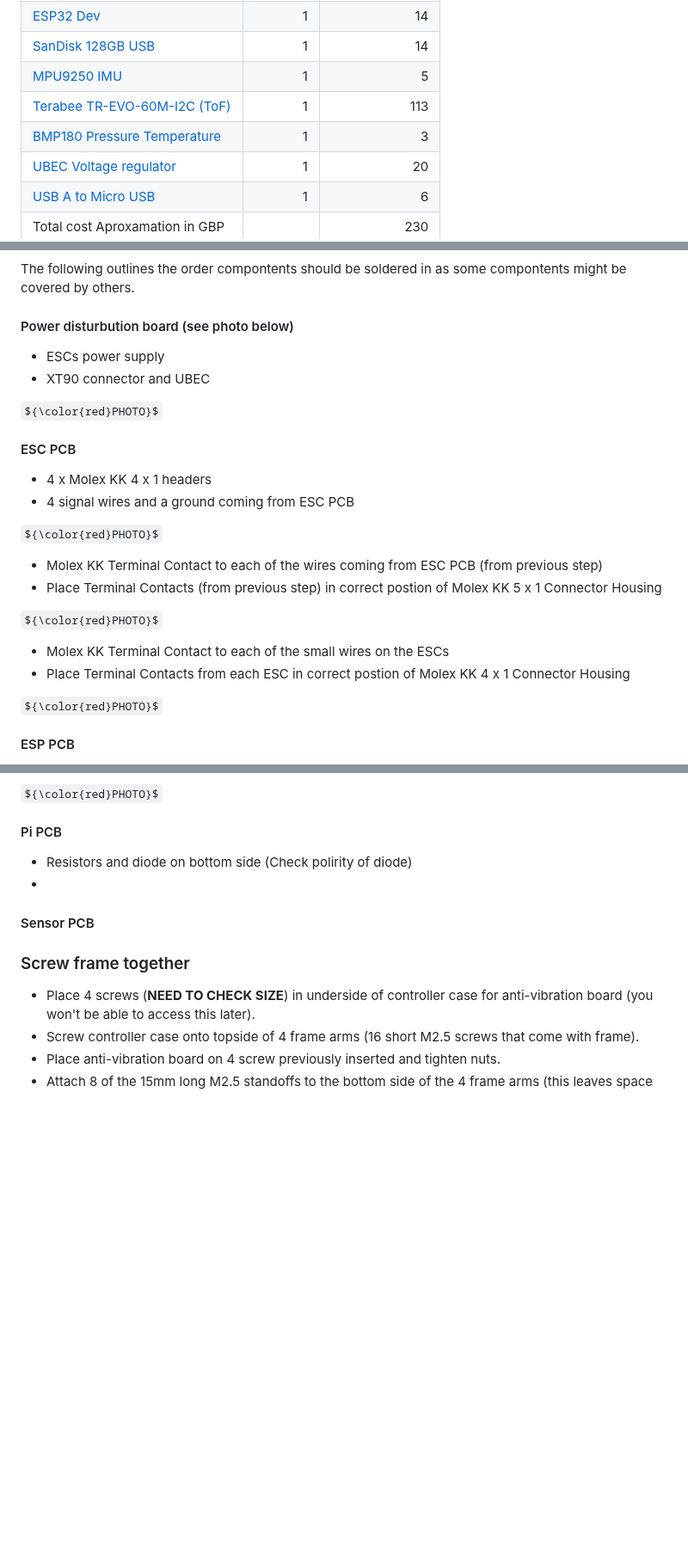
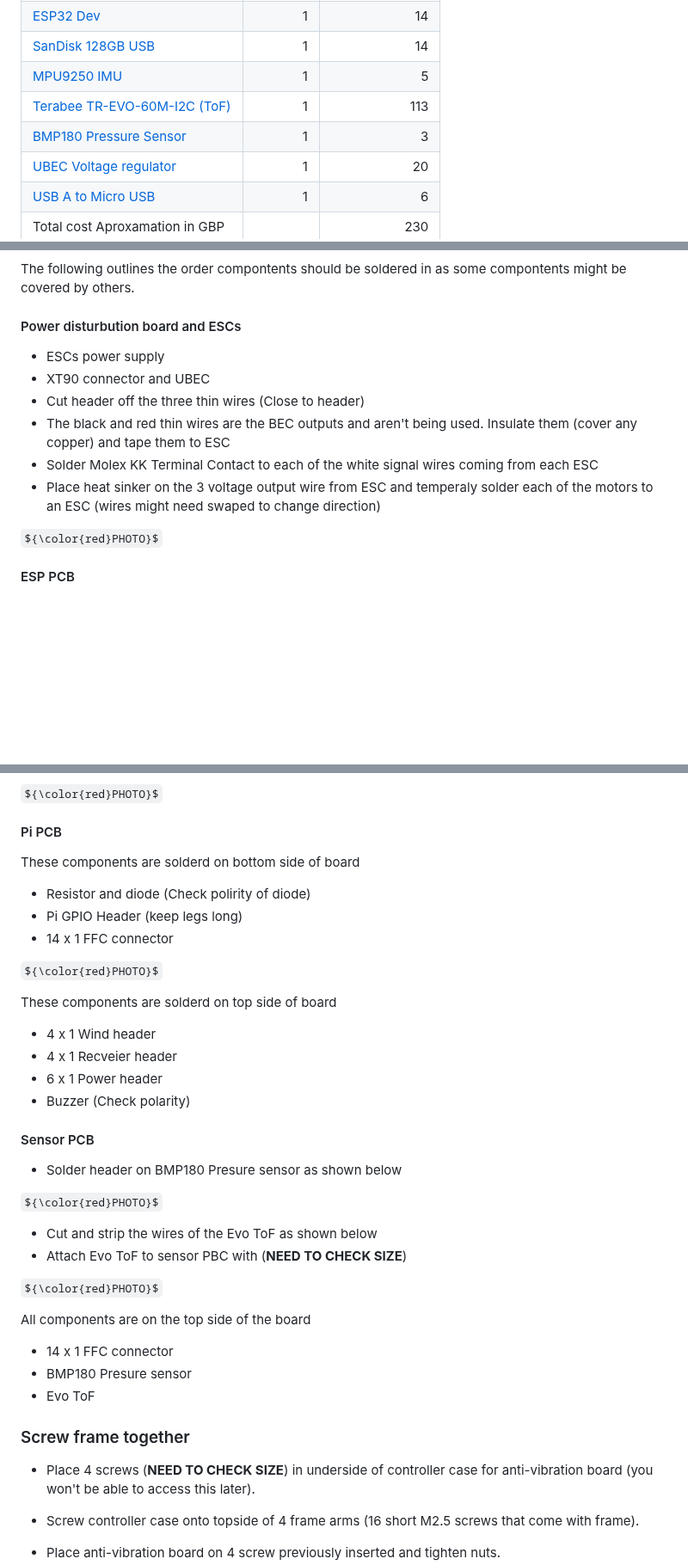
Before and after one commit to QUB-ASL/bzzz, a Markdown page: docs/HOW_TO_BUILD_BZZZ.md, 3 parts joined by grey strips. Shown at 86% size. Drawn GitHub-style; some formulas as TeX source; blank space fills up the shorter version.

```diff
--- a/docs/HOW_TO_BUILD_BZZZ.md
+++ b/docs/HOW_TO_BUILD_BZZZ.md
@@ -43,7 +43,7 @@ The following files are the files we use for the machines at QUB. If you require
 |[SanDisk 128GB USB](https://www.amazon.co.uk/dp/B07855LJ99/ref=twister_B0BMW6CSWS?_encoding=UTF8&th=1)|1|14|
 |[MPU9250 IMU](https://www.ebay.co.uk/itm/404535708292?itmmeta=01HT0RPGK67JKM68TTB2JH4BAV&hash=item5e30350a84:g:rsgAAOSwO3tko9sC&itmprp=enc%3AAQAJAAAA4Pbl8Zh0yrOJTcmARopfXnFG2OyInuYaBBNBI9iWtS90l0n2Orj88aRGCVnk%2FbWDGaXPm%2BdIJBCpOMhodEu3GlxECfLCABK%2BIlJrFCZL3mOUYb03aV8Eq1PdQVKQTS2GF7MtAG%2FOpDzuAyAHMUXJn%2BxTny9yoU7Nv1JXfU%2B0bybGexRJMGANGh0a9BYgRQGXDrBt2wVqdOid5u69LclJITWxpNjmZhhfZQc8nL6qBlrNd7AHc9aFQsJs9gkn6iHf690Iyrxdid%2BXDLxwP2fGzJlGDD4jY4EPi9OCvYf576sd%7Ctkp%3ABk9SR9SJ2pjQYw)|1|5|
 |[Terabee TR-EVO-60M-I2C (ToF)](https://www.mouser.co.uk/ProductDetail/Terabee/TR-EVO-60M-I2C?qs=OTrKUuiFdkY40qKbhIyQcg%3D%3D&mgh=1&vip=1&utm_id=20797887762&gad_source=1&gclid=CjwKCAjwh4-wBhB3EiwAeJsppHum56FIXwjQGIzYsYOzYrGh84n9l-Po4yk9_-FqA2RmetqPqxtaLBoCNNYQAvD_BwE)|1|113|
-|[BMP180 Pressure Temperature](https://www.ebay.co.uk/itm/155842796879?chn=ps&_ul=GB&_trkparms=ispr%3D1&amdata=enc%3A1AzZtnxarQ0qpVL0sCVC_eg53&norover=1&mkevt=1&mkrid=710-134428-41853-0&mkcid=2&mkscid=101&itemid=155842796879&targetid=1647205088800&device=c&mktype=pla&googleloc=9045199&poi=&campaignid=17206177401&mkgroupid=136851690655&rlsatarget=pla-1647205088800&abcId=9300866&merchantid=505743214&gclid=CjwKCAiA44OtBhAOEiwAj4gpOVfMyBkR8TCBzgzfP1dPT0NulDS75gh1xsRwp9gLvtiJUoT9JKTKlxoCJrYQAvD_BwE)|1|3|
+|[BMP180 Pressure Sensor](https://www.ebay.co.uk/itm/155842796879?chn=ps&_ul=GB&_trkparms=ispr%3D1&amdata=enc%3A1AzZtnxarQ0qpVL0sCVC_eg53&norover=1&mkevt=1&mkrid=710-134428-41853-0&mkcid=2&mkscid=101&itemid=155842796879&targetid=1647205088800&device=c&mktype=pla&googleloc=9045199&poi=&campaignid=17206177401&mkgroupid=136851690655&rlsatarget=pla-1647205088800&abcId=9300866&merchantid=505743214&gclid=CjwKCAiA44OtBhAOEiwAj4gpOVfMyBkR8TCBzgzfP1dPT0NulDS75gh1xsRwp9gLvtiJUoT9JKTKlxoCJrYQAvD_BwE)|1|3|
 |[UBEC Voltage regulator](https://www.3dxr.co.uk/electronics-c78/power-management-c91/voltage-regulators-becs-c101/matek-systems-matek-ubec-duo-4a-5-12v-4a-5v-p2900)|1|20|
 |[USB A to Micro USB](https://www.amazon.co.uk/Bolongking-Plated-Angle-angled-Charge/dp/B07KTXJ28G/ref=asc_df_B07KTXJ28G/?tag=googshopuk-21&linkCode=df0&hvadid=326462779181&hvpos=&hvnetw=g&hvrand=3720108917475740690&hvpone=&hvptwo=&hvqmt=&hvdev=c&hvdvcmdl=&hvlocint=&hvlocphy=1006886&hvtargid=pla-657947583815&psc=1)|1|6|
 |Total cost Aproxamation in GBP||230|
@@ -121,25 +121,13 @@ Order the relevent parts above.
 ### Soldering
 The following outlines the order compontents should be soldered in as some compontents might be covered by others.
 
-#### Power disturbution board (see photo below)
+#### Power disturbution board and ESCs
 * ESCs power supply
 * XT90 connector and UBEC
-
-${\color{red}PHOTO}$
-
-#### ESC PCB
-* 4 x Molex KK 4 x 1 headers
-* 4 signal wires and a ground coming from ESC PCB
-
-${\color{red}PHOTO}$
-
-* Molex KK Terminal Contact to each of the wires coming from ESC PCB (from previous step)
-* Place Terminal Contacts (from previous step) in correct postion of Molex KK 5 x 1 Connector Housing
-
-${\color{red}PHOTO}$
-
-* Molex KK Terminal Contact to each of the small wires on the ESCs
-* Place Terminal Contacts from each ESC in correct postion of Molex KK 4 x 1 Connector Housing
+* Cut header off the three thin wires (Close to header)
+* The black and red thin wires are the BEC outputs and aren't being used. Insulate them (cover any copper) and tape them to ESC
+* Solder Molex KK Terminal Contact to each of the white signal wires coming from each ESC
+* Place heat sinker on the 3 voltage output wire from ESC and temperaly solder each of the motors to an ESC (wires might need swaped to change direction)
 
 ${\color{red}PHOTO}$
 
@@ -167,9 +155,34 @@ ${\color{red}PHOTO}$
 ${\color{red}PHOTO}$
 
 #### Pi PCB
-* Resistors and diode on bottom side (Check polirity of diode)
-*
+These components are solderd on bottom side of board
+* Resistor and diode (Check polirity of diode)
+* Pi GPIO Header (keep legs long)
+* 14 x 1 FFC connector
+
+${\color{red}PHOTO}$
+
+These components are solderd on top side of board
+* 4 x 1 Wind header
+* 4 x 1 Recveier header
+* 6 x 1 Power header
+* Buzzer (Check  polarity)
+
 #### Sensor PCB
+* Solder header on BMP180 Presure sensor as shown below
+
+${\color{red}PHOTO}$
+
+* Cut and strip the wires of the Evo ToF as shown below
+* Attach Evo ToF to sensor PBC with (**NEED TO CHECK SIZE**)
+
+${\color{red}PHOTO}$
+
+
+All components are on the top side of the board
+* 14 x 1 FFC connector
+* BMP180 Presure sensor
+* Evo ToF
 
 ### Screw frame together
 * Place 4 screws (**NEED TO CHECK SIZE**) in underside of controller case for anti-vibration board (you won't be able to access this later).
```
Also changed, not shown: other parts of docs/HOW_TO_BUILD_BZZZ.md (+8 -1 lines).
